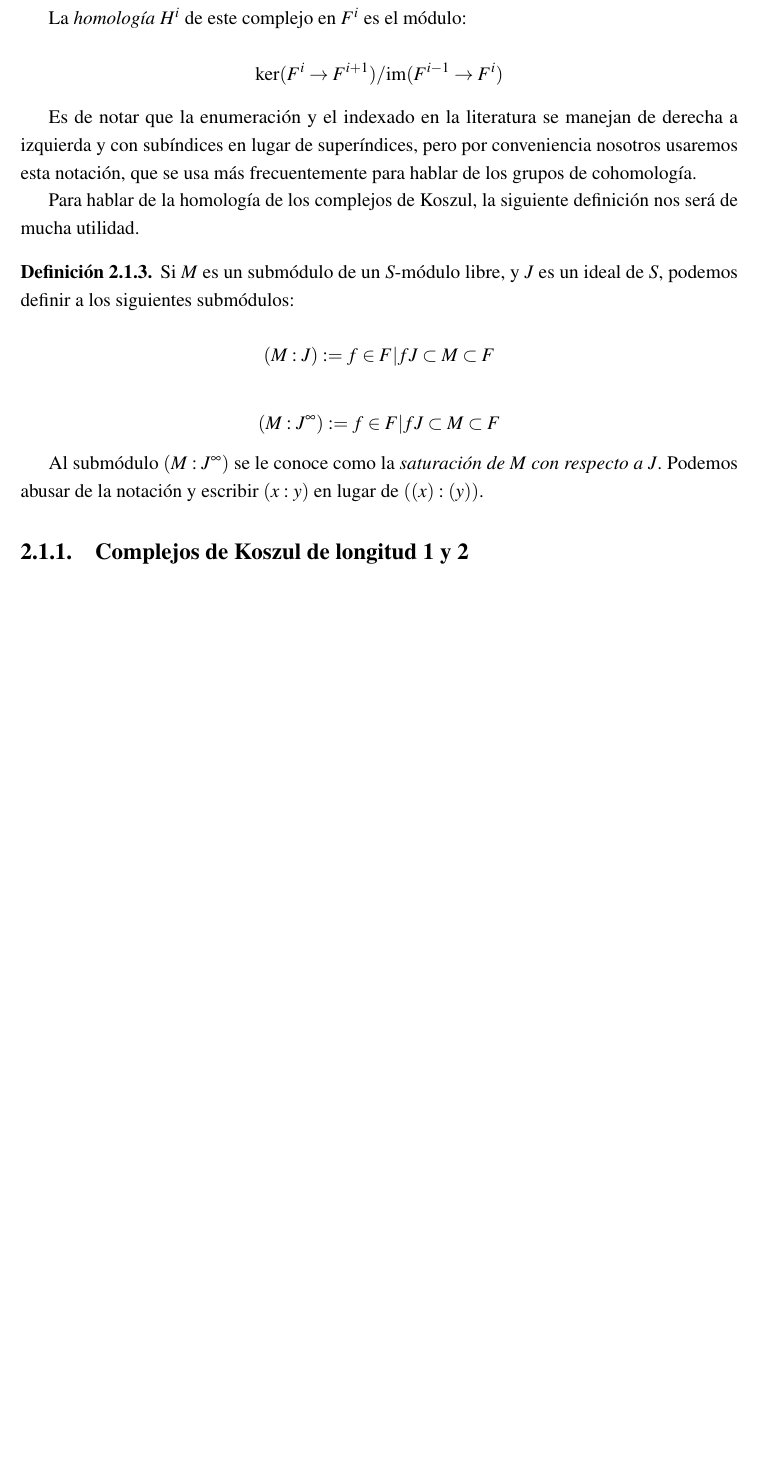
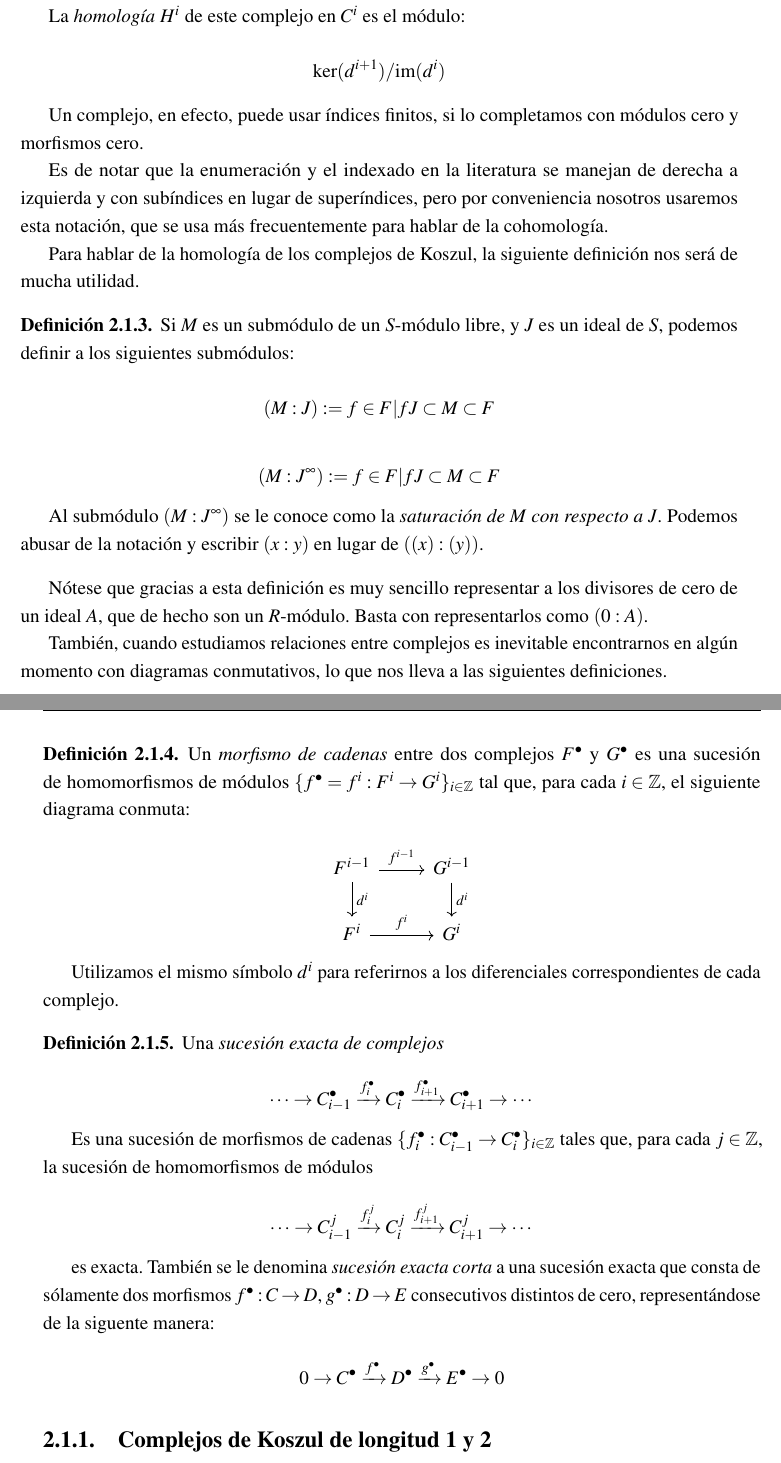
Before and after one commit to UzielSilva/bachelor-thesis, a LaTeX thesis (thesis.tex, which reads CohenMacaulay/sucesionesRegulares.tex): part of page 22 of 40 before the commit and two parts of pages 22 and 23 of 42 after it, the two joined at a grey line, cut so that both start at the same text, the shorter picture padded with empty space. Compiled offline with pdfLaTeX.

Commit message:
Adding definitions for snake lemma

```diff
--- a/CohenMacaulay/sucesionesRegulares.tex
+++ b/CohenMacaulay/sucesionesRegulares.tex
@@ -19,15 +19,19 @@ Antes de continuar, necesitaremos un par de definiciones.
 
 \begin{definition}
 
-Un \emph{complejo de $R$-módulos} es una sucesión de módulos $F^i$ y funciones $f^i: F^{i-1}\rightarrow F^i$ tal que, para toda $i$, $f^{i+1} \circ f^i = 0$. En ocasiones a estas funciones se les denomina como diferenciales.
+Un \emph{complejo de cadenas de $R$-módulos} (o simplemente \emph{complejo}) $C^{\bullet}$ es una sucesión de módulos $\{C^i\}_{i \in \mathbb{Z}}$ y funciones $\{d^i: C^{i-1}\rightarrow C^i\}_{i \in \mathbb{Z}}$ tal que, para toda $i \in \mathbb{Z}$, $d^{i+1} \circ d^i = 0$. En ocasiones a estas funciones se les denomina como diferenciales.
 
-La \emph{homología} $H^i$ de este complejo en $F^i$ es el módulo:
+Nos referimos al kernel de $d^n$ como $Z^n(C^\bullet)$, y a su imagen como $B^n(C^\bullet)$.
 
-$$ \ker(F^i\rightarrow F^{i+1})/\textrm{im}(F^{i-1}\rightarrow F^{i})$$
+La \emph{homología} $H^i$ de este complejo en $C^i$ es el módulo:
+
+$$ \ker(d^{i+1})/\textrm{im}(d^{i})$$
 
 \end{definition}
 
-Es de notar que la enumeración y el indexado en la literatura se manejan de derecha a izquierda y con subíndices en lugar de superíndices, pero por conveniencia nosotros usaremos esta notación, que se usa más frecuentemente para hablar de los grupos de cohomología.
+Un complejo, en efecto, puede usar índices finitos, si lo completamos con módulos cero y morfismos cero.
+
+Es de notar que la enumeración y el indexado en la literatura se manejan de derecha a izquierda y con subíndices en lugar de superíndices, pero por conveniencia nosotros usaremos esta notación, que se usa más frecuentemente para hablar de la cohomología.
 
 Para hablar de la homología de los complejos de Koszul, la siguiente definición nos será de mucha utilidad.
 
@@ -40,6 +44,41 @@ $$(M:J) := {f \in F|fJ\subset M}\subset F$$
 $$(M:J^\infty) := {f \in F|fJ\subset M}\subset F$$
 
 Al submódulo $(M:J^\infty)$ se le conoce como la \emph{saturación de $M$ con respecto a $J$}. Podemos abusar de la notación y escribir $(x:y)$ en lugar de $((x):(y))$.
+
+\end{definition}
+
+Nótese que gracias a esta definición es muy sencillo representar a los divisores de cero de un ideal $A$, que de hecho son un $R$-módulo. Basta con representarlos como $(0:A)$.
+
+También, cuando estudiamos relaciones entre complejos es inevitable encontrarnos en algún momento con diagramas conmutativos, lo que nos lleva a las siguientes definiciones.
+
+\begin{definition}
+
+Un \emph{morfismo de cadenas} entre dos complejos $F^{\bullet}$ y $G^{\bullet}$ es una sucesión de homomorfismos de módulos $\{f^{\bullet} = {f^i:F^i \rightarrow G^i}\}_{i \in \mathbb{Z}}$ tal que, para cada $i \in \mathbb{Z}$, el siguiente diagrama conmuta:
+
+\[
+\begin{tikzcd}
+F^{i-1} \arrow[d,"d^i"] \arrow[r,"f^{i-1}"] & G^{i-1} \arrow[d,"d^i"]\\
+F^i \arrow[r,"f^i"] & G^i
+\end{tikzcd}
+\]
+
+Utilizamos el mismo símbolo $d^i$ para referirnos a los diferenciales correspondientes de cada complejo.
+
+\end{definition}
+
+\begin{definition}
+
+Una \emph{sucesión exacta de complejos}
+
+$$ \cdots \rightarrow C^{\bullet}_{i-1} \xrightarrow{f^{\bullet}_i} C^{\bullet}_i \xrightarrow{f^{\bullet}_{i+1}} C^{\bullet}_{i+1} \rightarrow \cdots$$
+
+Es una sucesión de morfismos de cadenas $\{f^{\bullet}_i:C^{\bullet}_{i-1}\rightarrow C^{\bullet}_i\}_{i \in \mathbb{Z}}$ tales que, para cada $j\in \mathbb{Z}$, la sucesión de homomorfismos de módulos
+
+$$ \cdots \rightarrow C^{j}_{i-1} \xrightarrow{f^j_i} C^{j}_i \xrightarrow{f^j_{i+1}} C^{j}_{i+1} \rightarrow \cdots$$
+
+es exacta. También se le denomina \emph{sucesión exacta corta} a una sucesión exacta que consta de sólamente dos morfismos $f^\bullet:C\rightarrow D$, $g^\bullet:D\rightarrow E$ consecutivos distintos de cero, representándose de la siguente manera:
+
+$$ 0 \rightarrow C^{\bullet} \xrightarrow{f^{\bullet}} D^{\bullet} \xrightarrow{g^{\bullet}} E^{\bullet} \rightarrow 0$$
 
 \end{definition}
 
```
Also changed, not shown: CohenMacaulay/sucesionesRegulares.tex (10 more changed lines).
